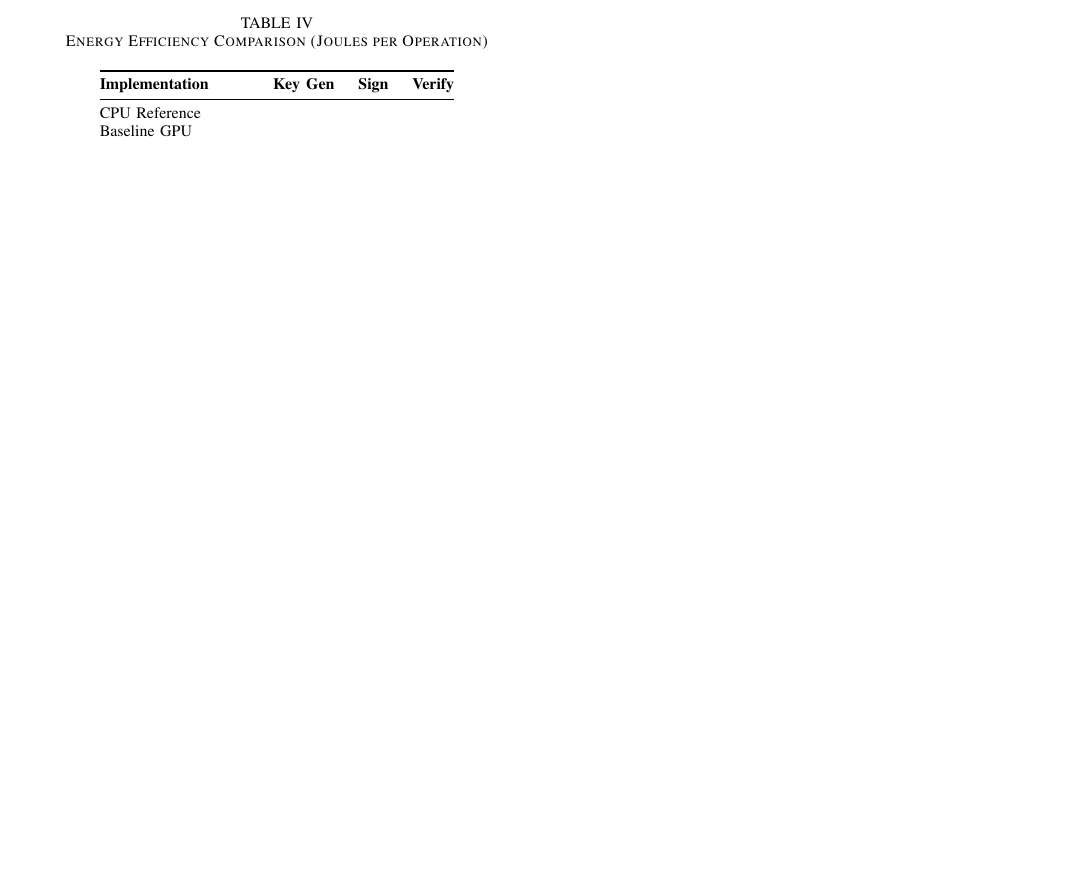
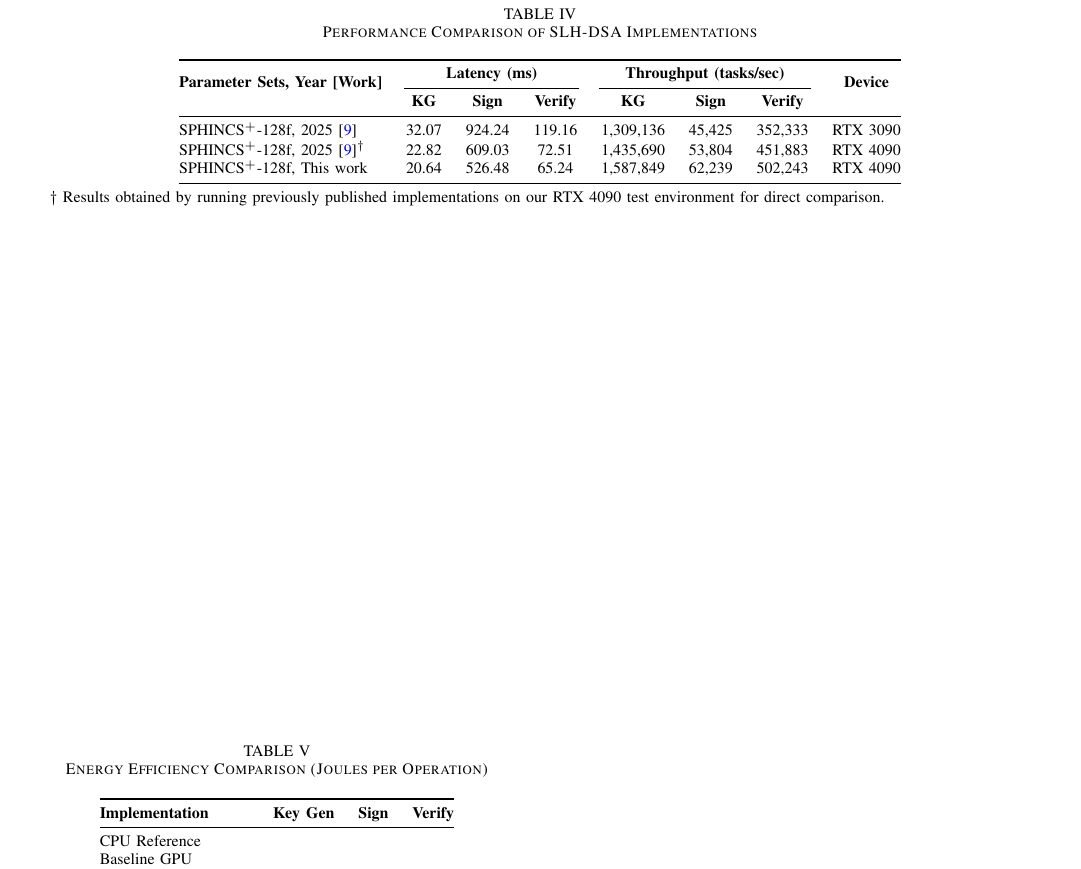
Before and after one commit to jiahaoxiang2000/ThirdPaper, a LaTeX paper (tex/index.tex): part of page 5 of 5 before the commit and part of page 6 of 6 after it, cut so that both start at the same text, the shorter picture padded with empty space. Compiled offline with pdfLaTeX.

Commit message:
feat(tex): add performance comparison table for SLH-DSA implementations

```diff
--- a/tex/index.tex
+++ b/tex/index.tex
@@ -30,6 +30,7 @@
 \usepackage{listings}
 \usepackage{tikz}
 \usetikzlibrary{shapes,arrows,positioning,calc,shadows}
+\usepackage{multirow}
 
 %=============Suggested================
 % - the fig:optimization_architecture can zoom out the figure font size.
@@ -363,4 +364,23 @@ The effectiveness of the Function-Level Parallelism (FLP) technique was assessed
 
 \subsection{Comparative Performance Analysis}
 
-The optimized implementation was benchmarked against current state-of-the-art implementations, including the NIST reference implementation and existing GPU implementations from related literature. Figure \ref{fig:comparative_perf} illustrates the relative performance across key cryptographic operations.
+The optimized implementation was benchmarked against the original implementation using the SPHINCS$^+$-128f parameter set. Table \ref{tab:comparative_perf} presents the performance metrics for key generation, signature creation, and verification operations across both implementations.
+
+\begin{table*}[t]
+  \centering
+  \caption{Performance Comparison of SLH-DSA Implementations}
+  \label{tab:comparative_perf}
+  \begin{tabular}{@{}lccccccc@{}}
+    \toprule
+    \multirow{2}{*}{\textbf{Parameter Sets, Year [Work]}} & \multicolumn{3}{c}{\textbf{Latency (ms)}} & \multicolumn{3}{c}{\textbf{Throughput (tasks/sec)}} & \multirow{2}{*}{\textbf{Device}} \\
+    \cmidrule(lr){2-4} \cmidrule(lr){5-7}
+    & \textbf{KG} & \textbf{Sign} & \textbf{Verify} & \textbf{KG} & \textbf{Sign} & \textbf{Verify} & \\
+    \midrule
+    SPHINCS$^+$-128f, 2025 \cite{Wang2025} & 32.07 & 924.24 & 119.16 & 1,309,136  & 45,425  & 352,333  & RTX 3090 \\
+    SPHINCS$^+$-128f, 2025 \cite{Wang2025}$^\dagger$ & 22.82 & 609.03 & 72.51 & 1,435,690 & 53,804 & 451,883 & RTX 4090 \\
+    SPHINCS$^+$-128f, This work & 20.64 & 526.48 & 65.24 & 1,587,849 & 62,239 & 502,243 & RTX 4090 \\
+    \bottomrule
+  \end{tabular}
+  \begin{tablenotes}
+  \item[] $\dagger$ Results obtained by running previously published implementations on our RTX 4090 test environment for direct comparison.
+  \end{tablenotes}
```
Also changed, not shown: tex/index.pdf, tex/index.tex (5 more changed lines).
